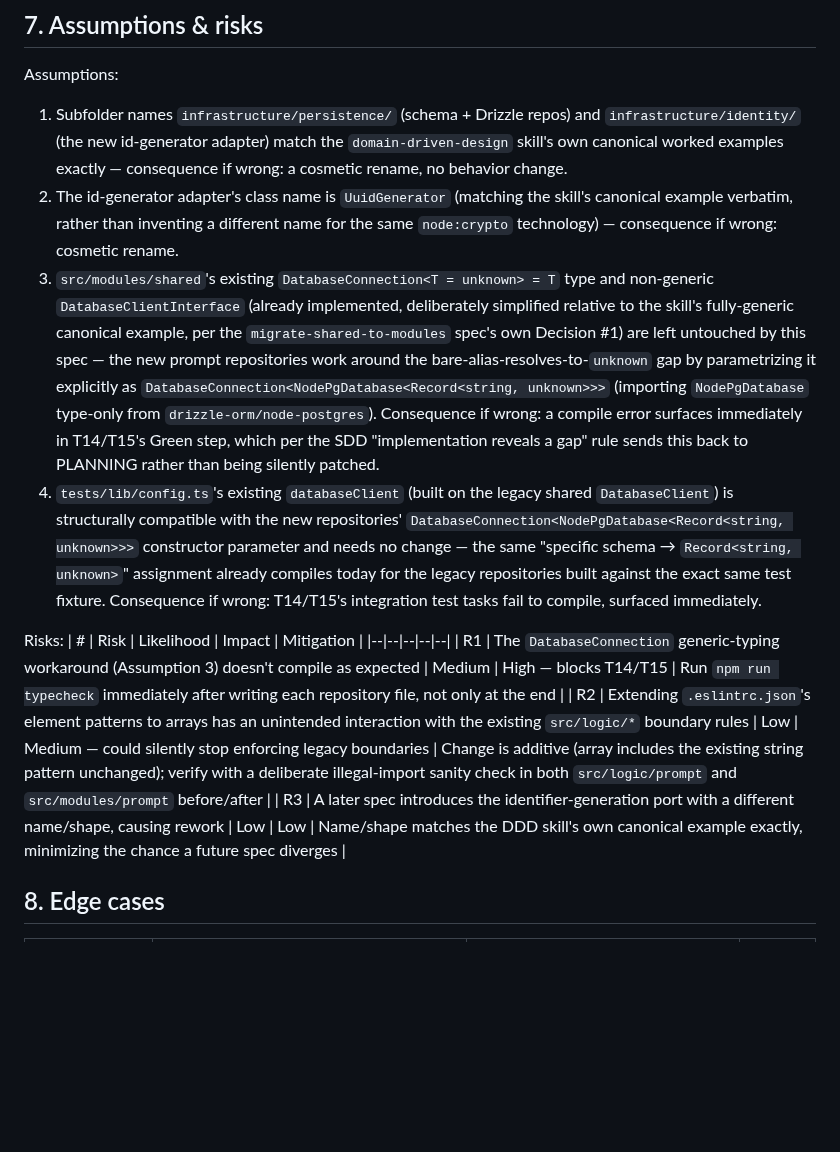
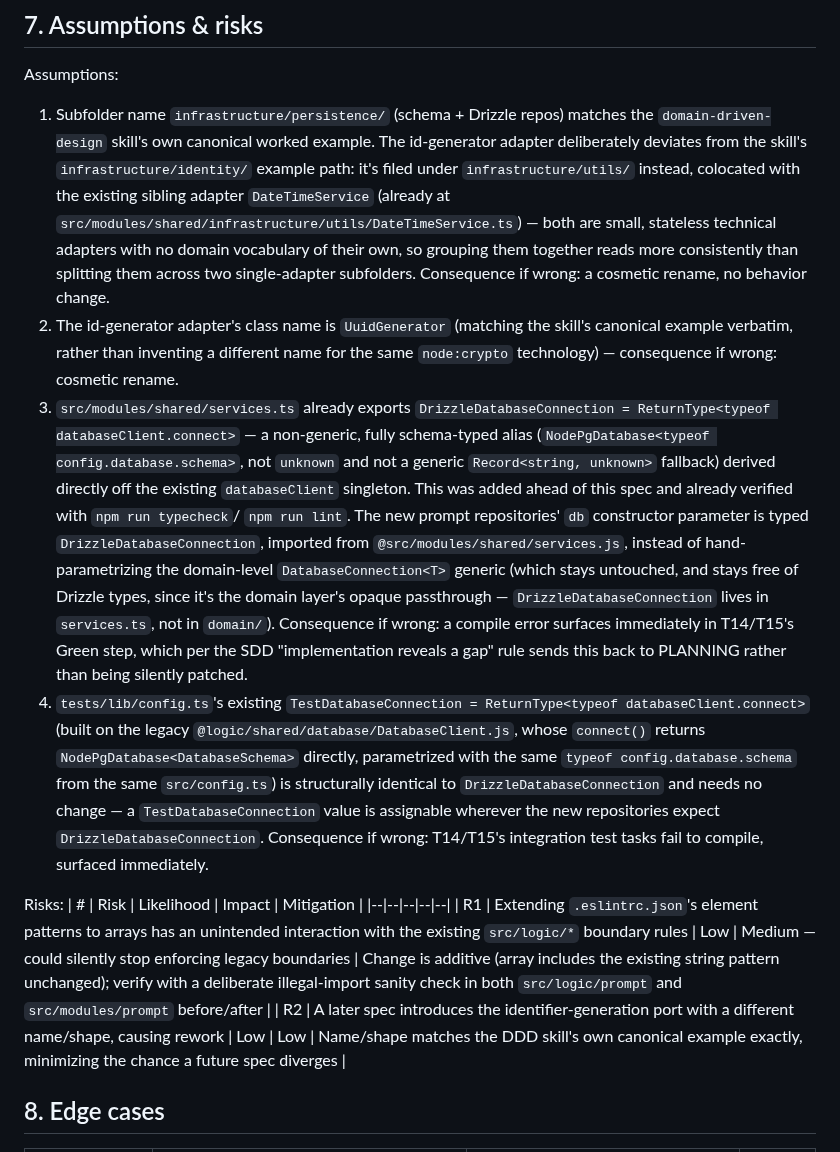
Before and after one commit to rod86/ai-prompts-vault-api, a Markdown page: specs/20260709161627-rebuild-prompt-module/plan.md, the part around one of its changes. GitHub-like rendering; blank space fills up the shorter version.

Commit message:
specs for new prompt context

```diff
--- a/specs/20260709161627-rebuild-prompt-module/plan.md
+++ b/specs/20260709161627-rebuild-prompt-module/plan.md
@@ -130,37 +133,47 @@ depends only on already-installed packages (`drizzle-orm`, `vitest`,
 ## 7. Assumptions & risks
 
 Assumptions:
-1. Subfolder names `infrastructure/persistence/` (schema + Drizzle repos) and
-   `infrastructure/identity/` (the new id-generator adapter) match the
-   `domain-driven-design` skill's own canonical worked examples exactly — consequence
-   if wrong: a cosmetic rename, no behavior change.
+1. Subfolder name `infrastructure/persistence/` (schema + Drizzle repos) matches the
+   `domain-driven-design` skill's own canonical worked example. The id-generator
+   adapter deliberately deviates from the skill's `infrastructure/identity/` example
+   path: it's filed under `infrastructure/utils/` instead, colocated with the
+   existing sibling adapter `DateTimeService` (already at
+   `src/modules/shared/infrastructure/utils/DateTimeService.ts`) — both are small,
+   stateless technical adapters with no domain vocabulary of their own, so grouping
+   them together reads more consistently than splitting them across two
+   single-adapter subfolders. Consequence if wrong: a cosmetic rename, no behavior
+   change.
 2. The id-generator adapter's class name is `UuidGenerator` (matching the skill's
    canonical example verbatim, rather than inventing a different name for the same
    `node:crypto` technology) — consequence if wrong: cosmetic rename.
-3. `src/modules/shared`'s existing `DatabaseConnection<T = unknown> = T` type and
-   non-generic `DatabaseClientInterface` (already implemented, deliberately
-   simplified relative to the skill's fully-generic canonical example, per the
-   `migrate-shared-to-modules` spec's own Decision #1) are left untouched by this
-   spec — the new prompt repositories work around the bare-alias-resolves-to-`unknown`
-   gap by parametrizing it explicitly as `DatabaseConnection<NodePgDatabase<Record<string,
-   unknown>>>` (importing `NodePgDatabase` type-only from `drizzle-orm/node-postgres`).
-   Consequence if wrong: a compile error surfaces immediately in T14/T15's Green step,
-   which per the SDD "implementation reveals a gap" rule sends this back to PLANNING
-   rather than being silently patched.
-4. `tests/lib/config.ts`'s existing `databaseClient` (built on the legacy shared
-   `DatabaseClient`) is structurally compatible with the new repositories'
-   `DatabaseConnection<NodePgDatabase<Record<string, unknown>>>` constructor
-   parameter and needs no change — the same "specific schema → `Record<string,
-   unknown>`" assignment already compiles today for the legacy repositories built
-   against the exact same test fixture. Consequence if wrong: T14/T15's integration
-   test tasks fail to compile, surfaced immediately.
+3. `src/modules/shared/services.ts` already exports
+   `DrizzleDatabaseConnection = ReturnType<typeof databaseClient.connect>` — a
+   non-generic, fully schema-typed alias (`NodePgDatabase<typeof
+   config.database.schema>`, not `unknown` and not a generic `Record<string,
+   unknown>` fallback) derived directly off the existing `databaseClient` singleton.
+   This was added ahead of this spec and already verified with `npm run typecheck`/
+   `npm run lint`. The new prompt repositories' `db` constructor parameter is typed
+   `DrizzleDatabaseConnection`, imported from `@src/modules/shared/services.js`,
+   instead of hand-parametrizing the domain-level `DatabaseConnection<T>` generic
+   (which stays untouched, and stays free of Drizzle types, since it's the domain
+   layer's opaque passthrough — `DrizzleDatabaseConnection` lives in `services.ts`,
+   not in `domain/`). Consequence if wrong: a compile error surfaces immediately in
+   T14/T15's Green step, which per the SDD "implementation reveals a gap" rule sends
+   this back to PLANNING rather than being silently patched.
+4. `tests/lib/config.ts`'s existing `TestDatabaseConnection = ReturnType<typeof
+   databaseClient.connect>` (built on the legacy `@logic/shared/database/DatabaseClient.js`,
+   whose `connect()` returns `NodePgDatabase<DatabaseSchema>` directly, parametrized
+   with the same `typeof config.database.schema` from the same `src/config.ts`) is
+   structurally identical to `DrizzleDatabaseConnection` and needs no change — a
+   `TestDatabaseConnection` value is assignable wherever the new repositories expect
+   `DrizzleDatabaseConnection`. Consequence if wrong: T14/T15's integration test
+   tasks fail to compile, surfaced immediately.
 
 Risks:
 | # | Risk | Likelihood | Impact | Mitigation |
 |--|--|--|--|--|
-| R1 | The `DatabaseConnection` generic-typing workaround (Assumption 3) doesn't compile as expected | Medium | High — blocks T14/T15 | Run `npm run typecheck` immediately after writing each repository file, not only at the end |
-| R2 | Extending `.eslintrc.json`'s element patterns to arrays has an unintended interaction with the existing `src/logic/*` boundary rules | Low | Medium — could silently stop enforcing legacy boundaries | Change is additive (array includes the existing string pattern unchanged); verify with a deliberate illegal-import sanity check in both `src/logic/prompt` and `src/modules/prompt` before/after |
-| R3 | A later spec introduces the identifier-generation port with a different name/shape, causing rework | Low | Low | Name/shape matches the DDD skill's own canonical example exactly, minimizing the chance a future spec diverges |
+| R1 | Extending `.eslintrc.json`'s element patterns to arrays has an unintended interaction with the existing `src/logic/*` boundary rules | Low | Medium — could silently stop enforcing legacy boundaries | Change is additive (array includes the existing string pattern unchanged); verify with a deliberate illegal-import sanity check in both `src/logic/prompt` and `src/modules/prompt` before/after |
+| R2 | A later spec introduces the identifier-generation port with a different name/shape, causing rework | Low | Low | Name/shape matches the DDD skill's own canonical example exactly, minimizing the chance a future spec diverges |
 
 ## 8. Edge cases
 
```
Also changed, not shown: other parts of specs/20260709161627-rebuild-prompt-module/plan.md (+7 -4 lines), specs/20260709161627-rebuild-prompt-module/tasks.md (+4 -4 lines).
